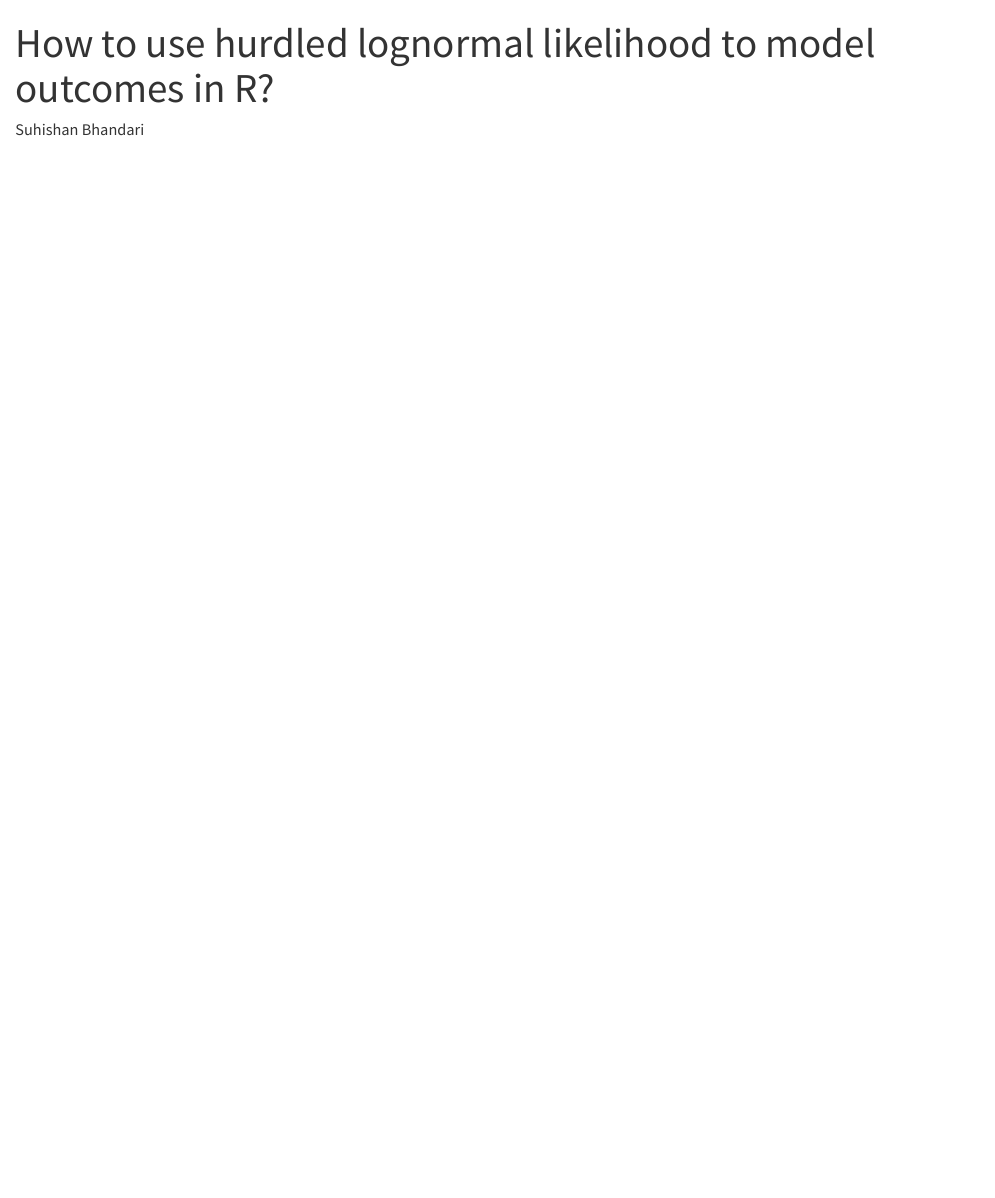
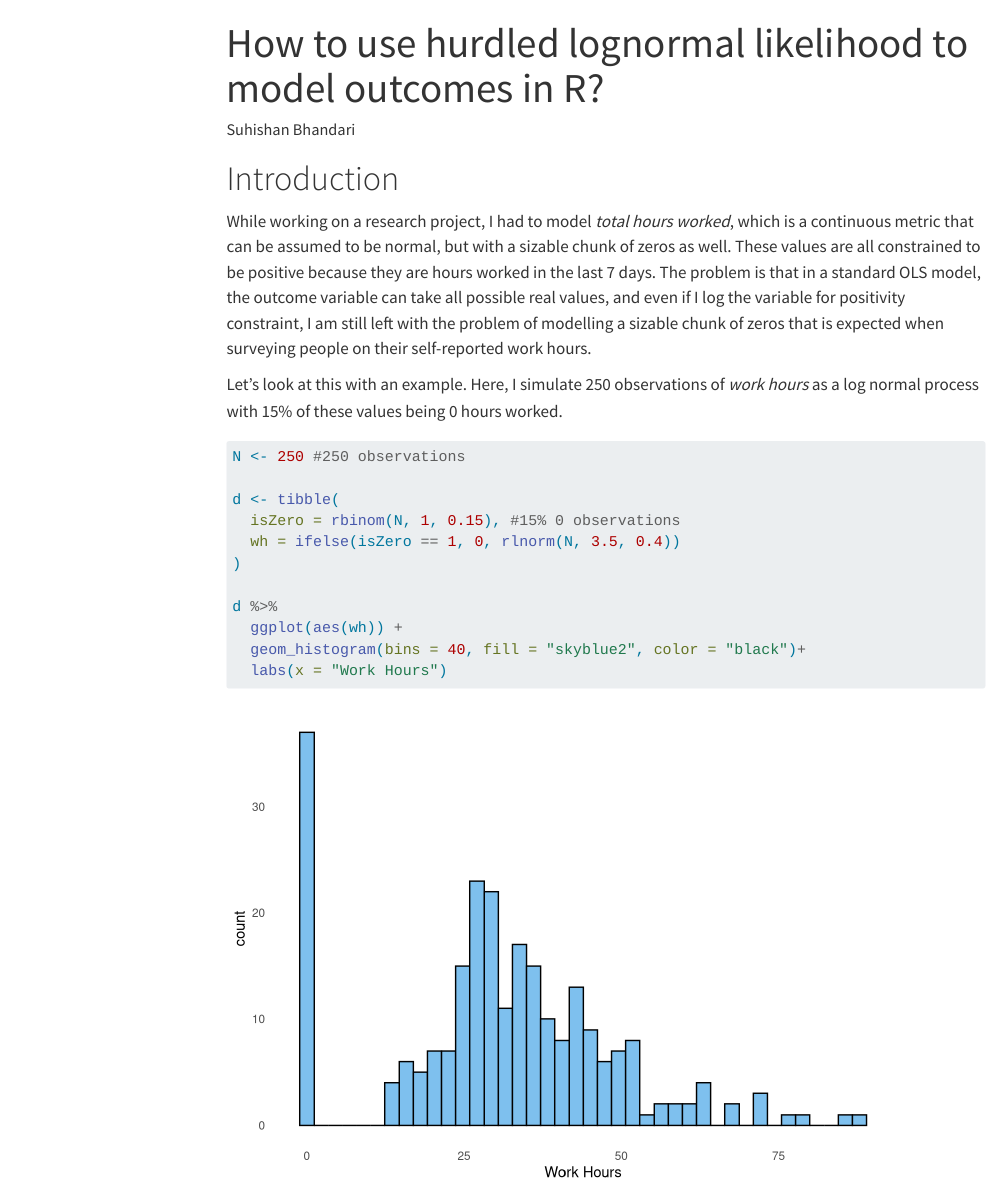
Before and after one commit to suhishan/suhishan.github.io, a Quarto document (blog/hurdle_lognormal_model/hurdle_lognormal_model.qmd): the page in a window 1100 px wide, from its top. Rendered offline with R 4.5, knitr and Pandoc in place of Quarto, with nearby package versions; code that draws random numbers runs with fixed seeds of ours; menus at the side of the page are left out.

Commit message:
First plot and generative model

````diff
--- a/blog/hurdle_lognormal_model/hurdle_lognormal_model.qmd
+++ b/blog/hurdle_lognormal_model/hurdle_lognormal_model.qmd
@@ -10,0 +17,20 @@ library(brms)
+# Introduction
+
+While working on a research project, I had to model *total hours worked*, which is a continuous metric that can be assumed to be normal, but with a sizable chunk of zeros as well. These values are all constrained to be positive because they are hours worked in the last 7 days. The problem is that in a standard OLS model, the outcome variable can take all possible real values, and even if I log the variable for positivity constraint, I am still left with the problem of modelling a sizable chunk of zeros that is expected when surveying people on their self-reported work hours.
+
+Let's look at this with an example. Here, I simulate 250 observations of *work hours* as a log normal process with 15% of these values being 0 hours worked.
+
+```{r}
+N <- 250 #250 observations
+
+d <- tibble(
+  isZero = rbinom(N, 1, 0.15), #15% 0 observations
+  wh = ifelse(isZero == 1, 0, rlnorm(N, 3.5, 0.4))
+)
+
+d %>%
+  ggplot(aes(wh)) +
+  geom_histogram(bins = 40, fill = "skyblue2", color = "black")+
+  labs(x = "Work Hours")
+
+```
````
Also changed, not shown: blog/hurdle_lognormal_model/test_code.R (+8 -0 lines), blog/hurdle_lognormal_model/hurdle_lognormal_model.html, blog/hurdle_lognormal_model/hurdle_lognormal_model_files/figure-html/unnamed-chunk-2-1.png (added), blog/hurdle_lognormal_model/hurdle_lognormal_model.qmd (10 more changed lines), 1 other file.
